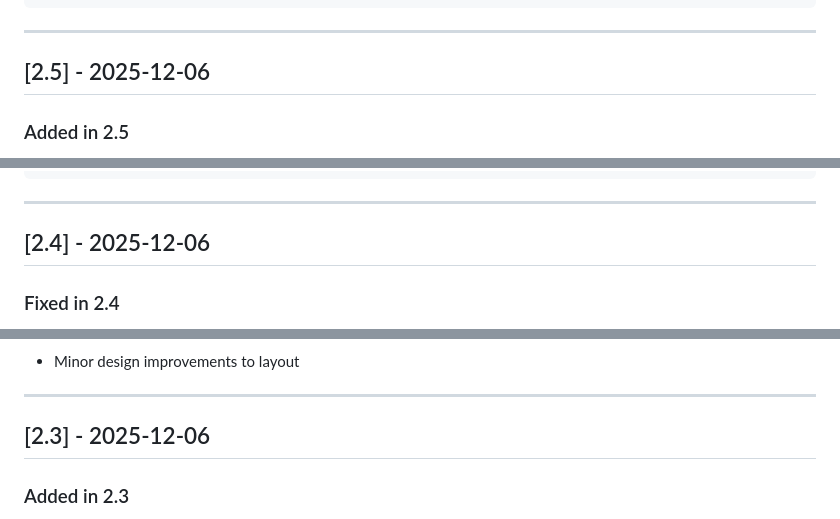
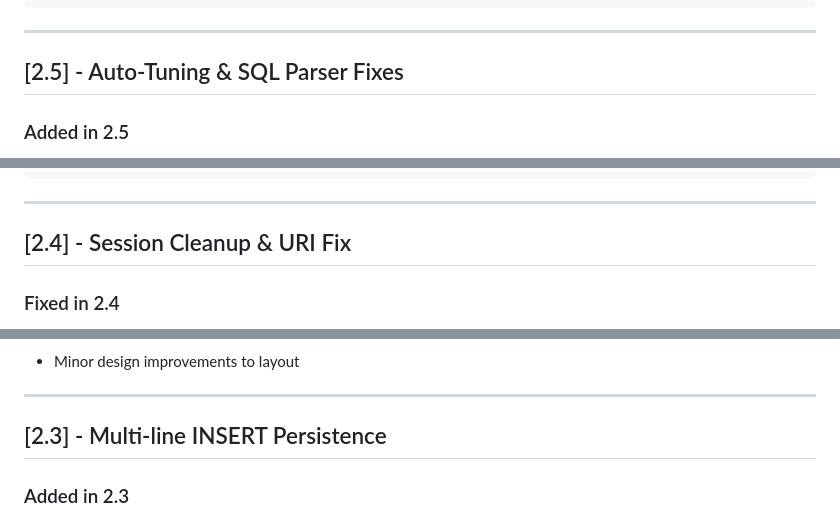
Before and after one commit to w3spi5/bigdump, a Markdown page: docs/CHANGELOG.md, 3 parts joined by grey strips. Drawn GitHub-style.

```diff
--- a/docs/CHANGELOG.md
+++ b/docs/CHANGELOG.md
@@ -212,7 +255,7 @@ All notable changes to BigDump are documented in this file.
 
 ---
 
-## [2.5] - 2025-12-06
+## [2.5] - Auto-Tuning & SQL Parser Fixes
 
 ### Added in 2.5
 
@@ -250,7 +293,7 @@ All notable changes to BigDump are documented in this file.
 
 ---
 
-## [2.4] - 2025-12-06
+## [2.4] - Session Cleanup & URI Fix
 
 ### Fixed in 2.4
 
@@ -272,7 +315,7 @@ All notable changes to BigDump are documented in this file.
 
 ---
 
-## [2.3] - 2025-12-06
+## [2.3] - Multi-line INSERT Persistence
 
 ### Added in 2.3
 
```
Also changed, not shown: other parts of docs/CHANGELOG.md (+50 -7 lines), README.md (+3 -3 lines).
